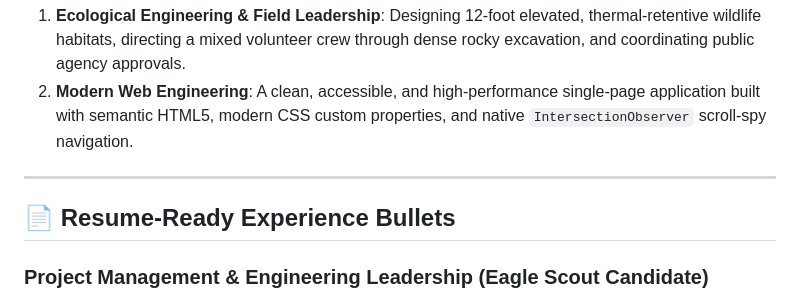
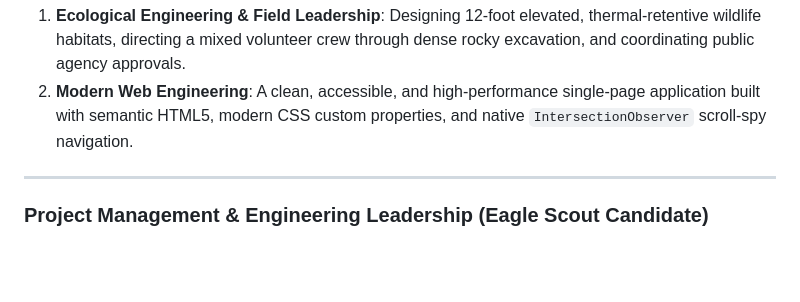
Before and after one commit to austinhttps/gonebatty-eaglescout, a Markdown page: README.md, the part around one of its changes. GitHub-like rendering; blank space fills up the shorter version.

Commit message:
Revise resume-ready experience and competencies sections

```diff
--- a/README.md
+++ b/README.md
@@ -21,8 +21,6 @@ Beyond serving as the official digital accompaniment for the Eagle Scout Board o
 2. **Modern Web Engineering**: A clean, accessible, and high-performance single-page application built with semantic HTML5, modern CSS custom properties, and native `IntersectionObserver` scroll-spy navigation.
 
 ---
-
-## 📄 Resume-Ready Experience Bullets
 
 ### Project Management & Engineering Leadership (Eagle Scout Candidate)
 - **Field Leadership & Volunteer Direction**: Supervised the design, material preparation, and safe structural elevation of two predator-proof bat conservation houses, directing **11 youth and adult volunteers** over **133.5 total labor hours** with **zero safety incidents**.
```
Also changed, not shown: other parts of README.md (+2 -2 lines).
